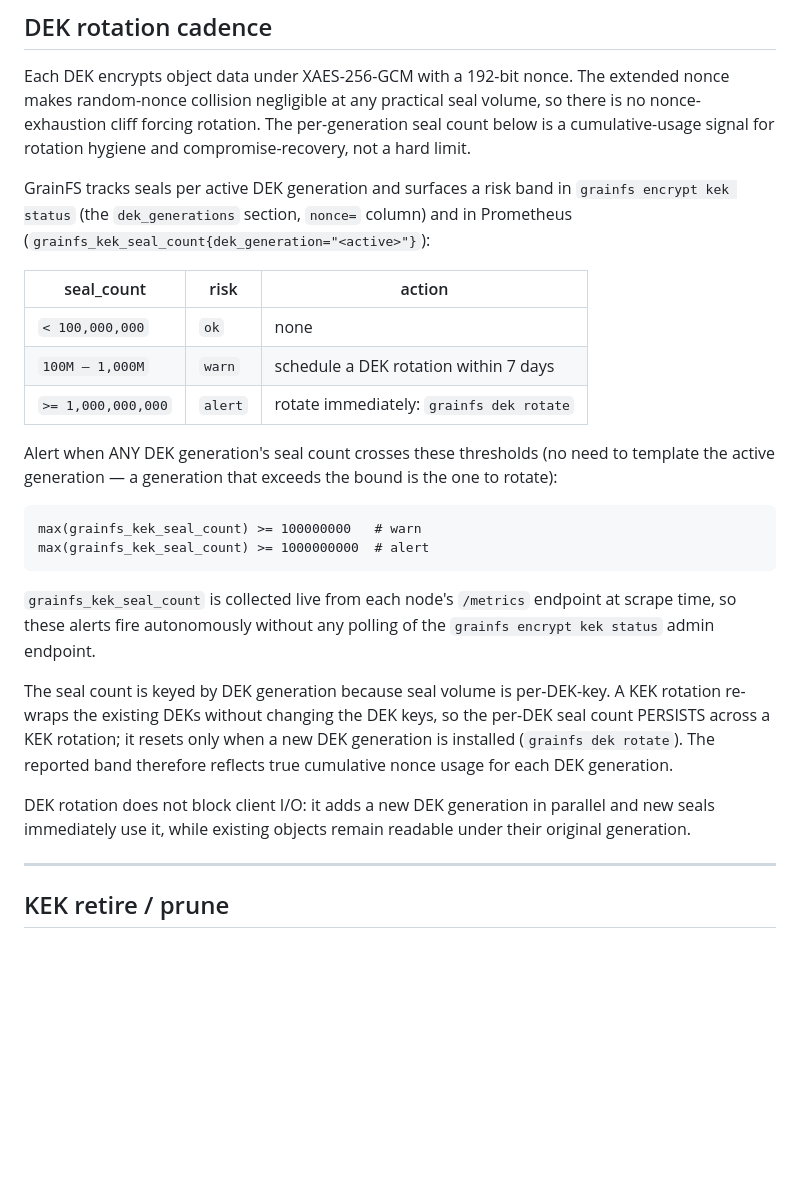
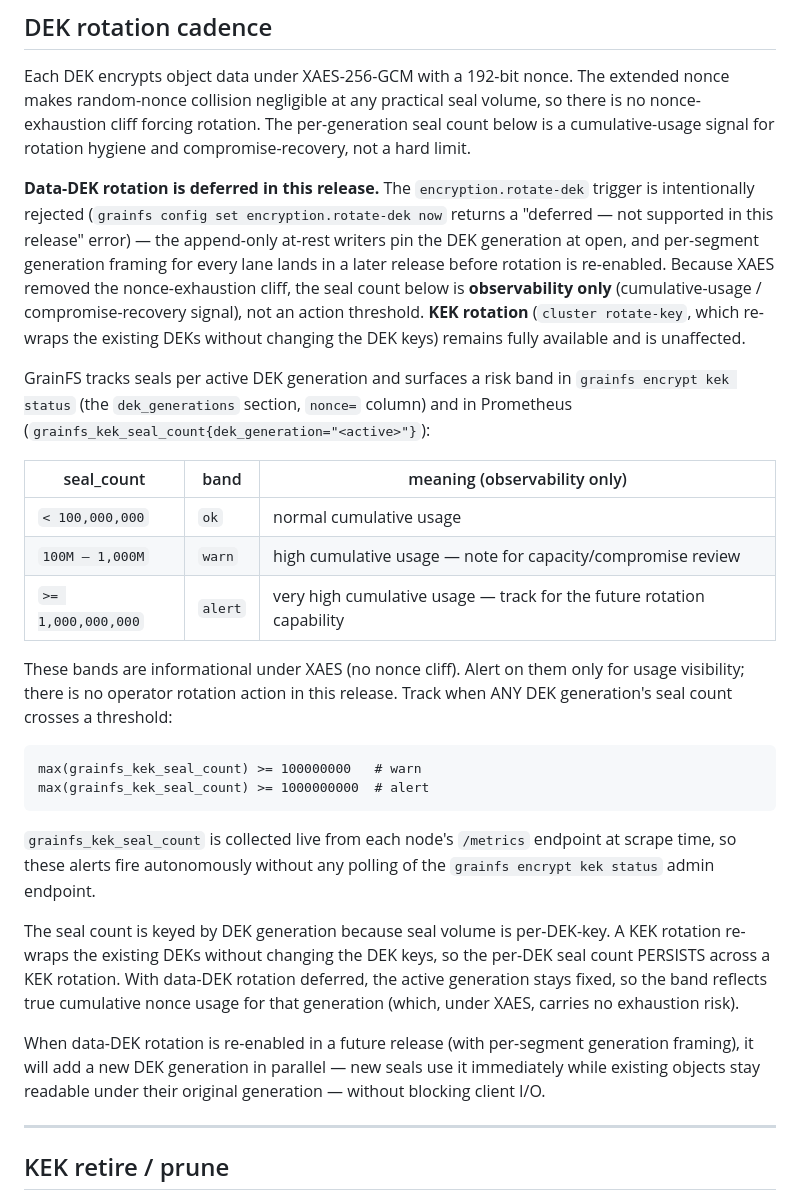
Before and after one commit to gritive/GrainFS, a Markdown page: docs/operators/runbook.md, the part around the change. Drawn GitHub-style; blank space fills up the shorter version.

````diff
--- a/docs/operators/runbook.md
+++ b/docs/operators/runbook.md
@@ -1114,19 +1114,29 @@ volume, so there is no nonce-exhaustion cliff forcing rotation. The per-generati
 seal count below is a cumulative-usage signal for rotation hygiene and
 compromise-recovery, not a hard limit.
 
+**Data-DEK rotation is deferred in this release.** The `encryption.rotate-dek`
+trigger is intentionally rejected (`grainfs config set encryption.rotate-dek now`
+returns a "deferred — not supported in this release" error) — the append-only
+at-rest writers pin the DEK generation at open, and per-segment generation framing
+for every lane lands in a later release before rotation is re-enabled. Because
+XAES removed the nonce-exhaustion cliff, the seal count below is **observability
+only** (cumulative-usage / compromise-recovery signal), not an action threshold.
+**KEK rotation** (`cluster rotate-key`, which re-wraps the existing DEKs without
+changing the DEK keys) remains fully available and is unaffected.
+
 GrainFS tracks seals per active DEK generation and surfaces a risk band in
 `grainfs encrypt kek status` (the `dek_generations` section, `nonce=` column)
 and in Prometheus (`grainfs_kek_seal_count{dek_generation="<active>"}`):
 
-| seal_count          | risk    | action                                      |
+| seal_count          | band    | meaning (observability only)                |
 | ------------------- | ------- | ------------------------------------------- |
-| `< 100,000,000`     | `ok`    | none                                        |
-| `100M – 1,000M`     | `warn`  | schedule a DEK rotation within 7 days       |
-| `>= 1,000,000,000`  | `alert` | rotate immediately: `grainfs dek rotate`    |
+| `< 100,000,000`     | `ok`    | normal cumulative usage                     |
+| `100M – 1,000M`     | `warn`  | high cumulative usage — note for capacity/compromise review |
+| `>= 1,000,000,000`  | `alert` | very high cumulative usage — track for the future rotation capability |
 
-Alert when ANY DEK generation's seal count crosses these thresholds (no need to
-template the active generation — a generation that exceeds the bound is the one
-to rotate):
+These bands are informational under XAES (no nonce cliff). Alert on them only for
+usage visibility; there is no operator rotation action in this release. Track when
+ANY DEK generation's seal count crosses a threshold:
 
 ```promql
 max(grainfs_kek_seal_count) >= 100000000   # warn
@@ -1139,13 +1149,14 @@ at scrape time, so these alerts fire autonomously without any polling of the
 
 The seal count is keyed by DEK generation because seal volume is per-DEK-key. A
 KEK rotation re-wraps the existing DEKs without changing the DEK keys, so the
-per-DEK seal count PERSISTS across a KEK rotation; it resets only
-when a new DEK generation is installed (`grainfs dek rotate`). The reported band
-therefore reflects true cumulative nonce usage for each DEK generation.
+per-DEK seal count PERSISTS across a KEK rotation. With data-DEK rotation deferred,
+the active generation stays fixed, so the band reflects true cumulative nonce usage
+for that generation (which, under XAES, carries no exhaustion risk).
 
-DEK rotation does not block client I/O: it adds a new DEK generation in parallel
-and new seals immediately use it, while existing objects remain readable under
-their original generation.
+When data-DEK rotation is re-enabled in a future release (with per-segment
+generation framing), it will add a new DEK generation in parallel — new seals use
+it immediately while existing objects stay readable under their original
+generation — without blocking client I/O.
 
 ---
 
````
Also changed, not shown: TODOS.md (+42 -15 lines).
